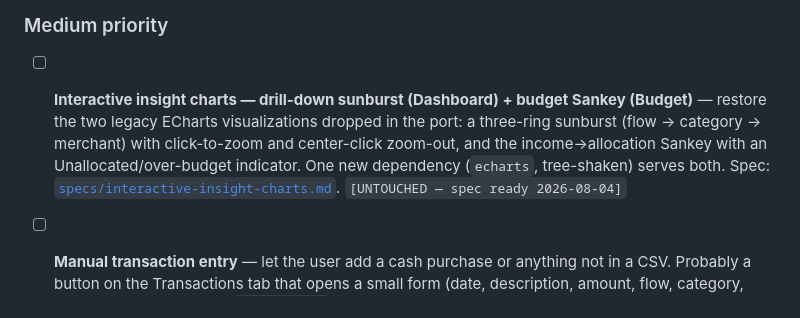
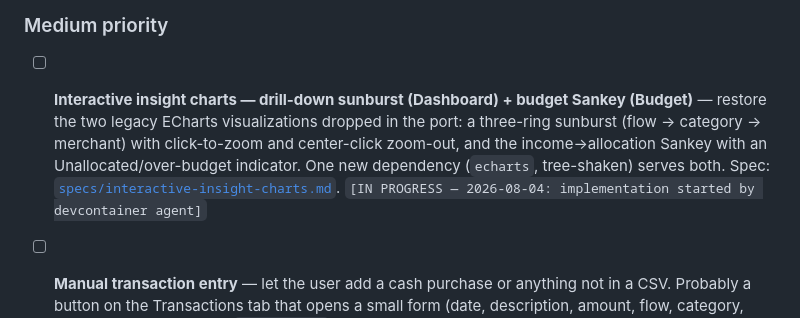
Before and after one commit to Sebixmc/budget-project, a Markdown page: spec.md, the part around the change. Drawn GitHub-style.

Commit message:
chore: claim interactive-insight-charts queue item
Co-Authored-By: Claude Fable 5 <noreply@anthropic.com>

```diff
--- a/spec.md
+++ b/spec.md
@@ -341,7 +341,7 @@ Pick up `[UNTOUCHED]` items in priority order. Add new items as `[UNTOUCHED]` if
 
 ### Medium priority
 
-- [ ] **Interactive insight charts — drill-down sunburst (Dashboard) + budget Sankey (Budget)** — restore the two legacy ECharts visualizations dropped in the port: a three-ring sunburst (flow → category → merchant) with click-to-zoom and center-click zoom-out, and the income→allocation Sankey with an Unallocated/over-budget indicator. One new dependency (`echarts`, tree-shaken) serves both. Spec: [`specs/interactive-insight-charts.md`](specs/interactive-insight-charts.md). `[UNTOUCHED — spec ready 2026-08-04]`
+- [ ] **Interactive insight charts — drill-down sunburst (Dashboard) + budget Sankey (Budget)** — restore the two legacy ECharts visualizations dropped in the port: a three-ring sunburst (flow → category → merchant) with click-to-zoom and center-click zoom-out, and the income→allocation Sankey with an Unallocated/over-budget indicator. One new dependency (`echarts`, tree-shaken) serves both. Spec: [`specs/interactive-insight-charts.md`](specs/interactive-insight-charts.md). `[IN PROGRESS — 2026-08-04: implementation started by devcontainer agent]`
 
 - [ ] **Manual transaction entry** — let the user add a cash purchase or anything not in a CSV. Probably a button on the Transactions tab that opens a small form (date, description, amount, flow, category, account, optional notes). `[UNTOUCHED]`
 - [ ] **Delete transaction** — let the user remove a bad import (per-row × button or bulk-delete in the same flow as bulk-category). `[UNTOUCHED]`
```
